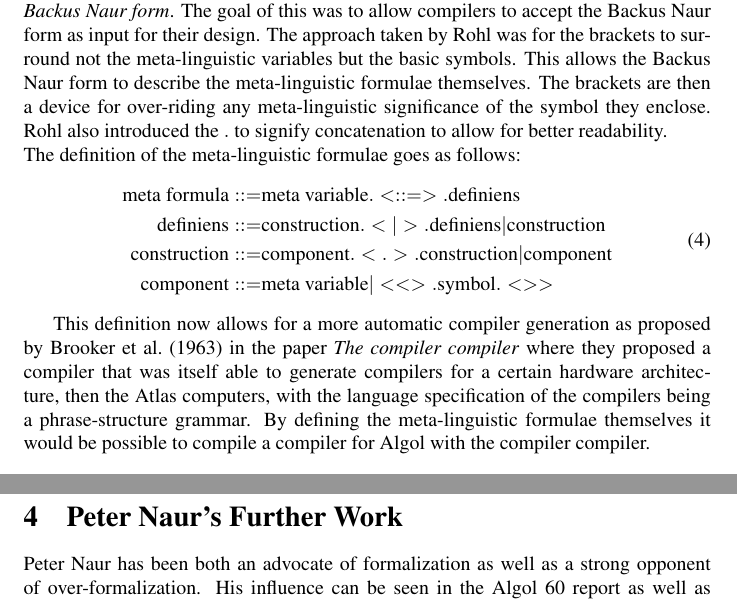
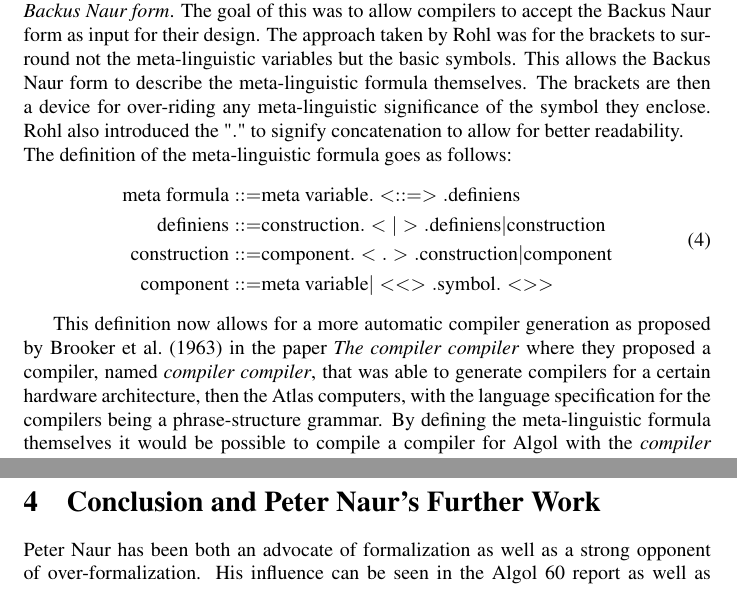
Before and after one commit to vGsteiger/hs20-turingSeminar, a LaTeX paper (04_turing_paper/report-viktor-gsteiger.tex): two parts of pages 7 and 12 of 14 before the commit and two parts of pages 7 and 13 of 14 after it, joined at a grey line, cut so that both start at the same text. Compiled offline with pdfLaTeX.

Commit message:
Version one as sent to pommerening

```diff
--- a/04_turing_paper/report-viktor-gsteiger.tex
+++ b/04_turing_paper/report-viktor-gsteiger.tex
@@ -31,7 +31,7 @@
 
 \author{Viktor Gsteiger \\ University of Basel \\ Matriculation Number: 18-054-700}
 \title{Backus Naur form and its influence on programming languages}
-\date{October 10, 2020 \\\ Seminar: 58826-01 - Turing Award Winners and Their Contributions}
+\date{October 18, 2020 \\\ Seminar: 58826-01 - Turing Award Winners and Their Contributions}
 
 \begin{document}
 
@@ -143,9 +143,9 @@ An example of the notation being used in the Algol report is how an integer is d
 
 The Backus Naur notation was introduced to give the report a formal reference language. It has since been adapted and changed for multiple uses and an extended version of the Backus Naur form remains used by most programming languages nowadays. The notation proved to be essential for further language and compiler design. The clear vision and simplicity has remained and has allowed further generations of computer scientists to work in the field of language design.
 \\
-An interesting quality of the Backus Naur form is also that with just some slight modification the form can describe itself. \citet{rohl1968note} has shown that in his text \textit{A note on Backus Naur form}. The goal of this was to allow compilers to accept the Backus Naur form as input for their design. The approach taken by Rohl was for the brackets to surround not the meta-linguistic variables but the basic symbols. This allows the Backus Naur form to describe the meta-linguistic formulae themselves. The brackets are then a device for over-riding any meta-linguistic significance of the symbol they enclose. Rohl also introduced the $.$ to signify concatenation to allow for better readability.
+An interesting quality of the Backus Naur form is also that with just some slight modification the form can describe itself. \citet{rohl1968note} has shown that in his text \textit{A note on Backus Naur form}. The goal of this was to allow compilers to accept the Backus Naur form as input for their design. The approach taken by Rohl was for the brackets to surround not the meta-linguistic variables but the basic symbols. This allows the Backus Naur form to describe the meta-linguistic formula themselves. The brackets are then a device for over-riding any meta-linguistic significance of the symbol they enclose. Rohl also introduced the "$.$" to signify concatenation to allow for better readability.
 \\
-The definition of the meta-linguistic formulae goes as follows:
+The definition of the meta-linguistic formula goes as follows:
 \begin{equation} \label{eq4}
 \begin{split}
 	\text{meta formula} ::=& \text{meta variable}.<::=>.\text{definiens} \\
@@ -155,7 +155,7 @@ The definition of the meta-linguistic formulae goes as follows:
 \end{split}
 \end{equation}
 
-This definition now allows for a more automatic compiler generation as proposed by \citet{brooker1963compiler} in the paper \textit{The compiler compiler} where they proposed a compiler that was itself able to generate compilers for a certain hardware architecture, then the Atlas computers, with the language specification of the compilers being a phrase-structure grammar. By defining the meta-linguistic formulae themselves it would be possible to compile a compiler for Algol with the compiler compiler.
+This definition now allows for a more automatic compiler generation as proposed by \citet{brooker1963compiler} in the paper \textit{The compiler compiler} where they proposed a compiler, named \textit{compiler compiler}, that was able to generate compilers for a certain hardware architecture, then the Atlas computers, with the language specification for the compilers being a phrase-structure grammar. By defining the meta-linguistic formula themselves it would be possible to compile a compiler for Algol with the \textit{compiler compiler}.
 
 \subsection{The Algol 60 Report}
 
@@ -250,8 +250,8 @@ Each time an operand gets evaluated, its value gets put into the \textit{OPERAND
 The logic applied in the Reversed Polish form in the Gier Algol compiler also extends to all other Algo 60 delimiters like for example \textbf{then}. Every time an error gets detected, the internal operand class, \textit{UNDECLARED}, replaces the current operand and an error message is given.
 
 The operand checking in the Gier Algol compiler is a good example of how a good operand definition of a language coupled with robust algorithms can be coupled to implement a strong error detection which then helps the human programmers to develop software faster. It is also a good example of how a formal language definition is beneficial to the compiler designers as it makes their job clear cut and the edge cases in this example can clearly be handled within the constraints of the language.
-
-\section{Peter Naur's Further Work}
+\newpage
+\section{Conclusion and Peter Naur's Further Work}
 Peter Naur has been both an advocate of formalization as well as a strong opponent of over-formalization. His influence can be seen in the Algol 60 report as well as in the subsequent development of programming languages. Most programming languages up to today use some extended form of the Backus Naur form in their language specification. Even though Naur himself did not want to be so closely associated with the notation, he did have a strong influence on the design and content of the Algol report. His philosophy of conveying theories rather than brute force information can also be seen in the article \textit{Programming as theory building} from \cite{naur1985programming} where he pointed out that the designers' job is not to pass along the design of a program but rather the theories driving the design. The primary job of a programmer is thus to build up knowledge. This philosophy can already be seen in Naur's early work where the documentation seemed to always place more importance on the wider concept than technical details. The description of Algol 60 for example made it such a strong programming language exactly because it was rather a theory conveying than focusing on the technical details of its implementation.
 
 Naur furthermore influenced the field of language description and therefore the future of compiler design by providing not only a good notation to be used by the designers but also by his human-first approach to the field of computer science. The idea of descriptive documents to him was always to allow humans to understand it better and he observed early on that for a language and its system to flourish it must be accessible to many more people than just a small part of academia. \cite{naur2007computing} further displayed this interest in the human understanding in his acceptance speech of the ACM's 2005 A.M. Turing Award \textit{Computing Versus Human Thinking} where he displayed a deep interest in the human understanding and the complex processes of thinking. Not only could Naur be considered a computer scientist but also a philosopher, psychologist, and linguist. His fundamental contribution to the field of computer science is vast and the influence of his work can be seen until today for example in form of a larger audience being able to participate and the humanist approach used in most educational courses and literature nowadays and beyond.
```
Also changed, not shown: 04_turing_paper/report-viktor-gsteiger.pdf, 04_turing_paper/report-viktor-gsteiger.tex (10 more changed lines).
